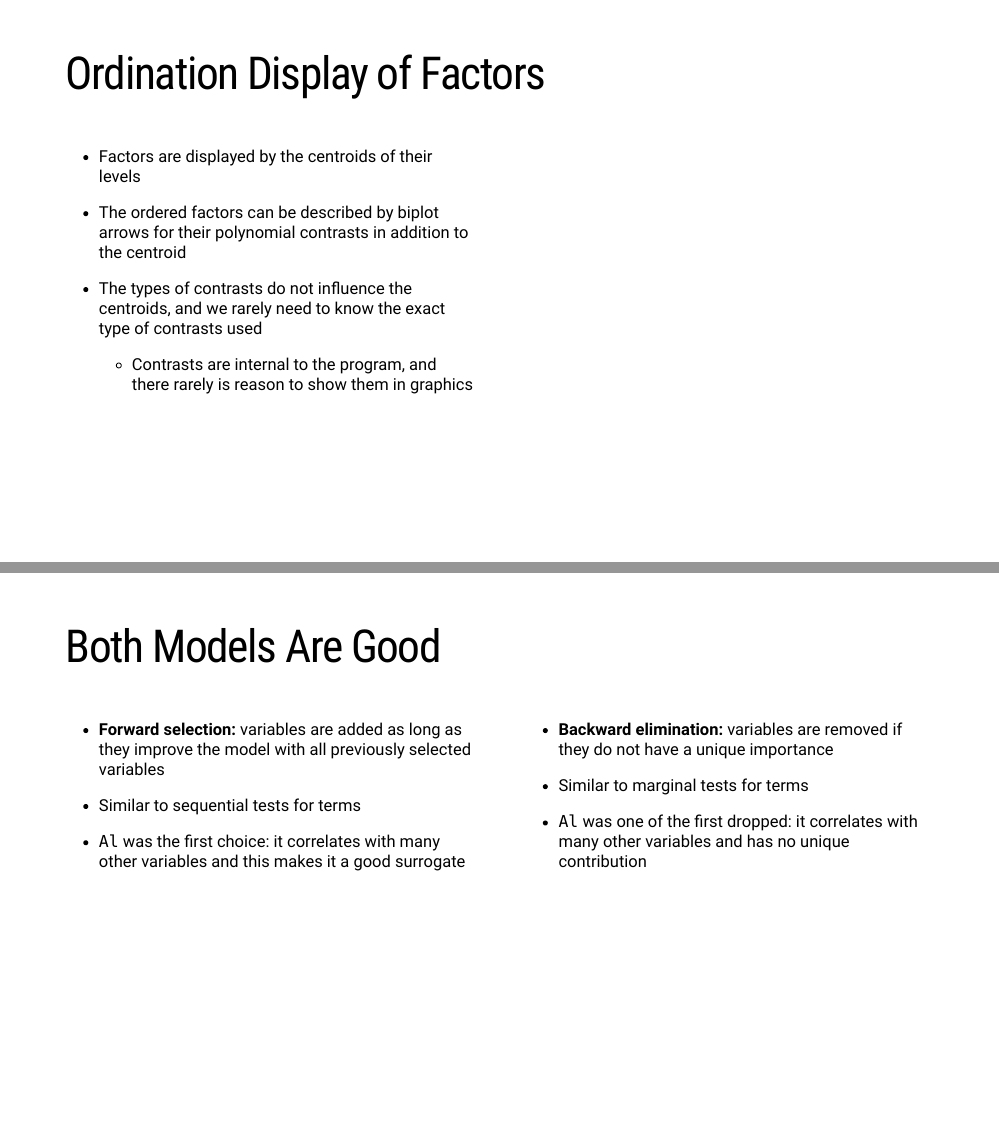
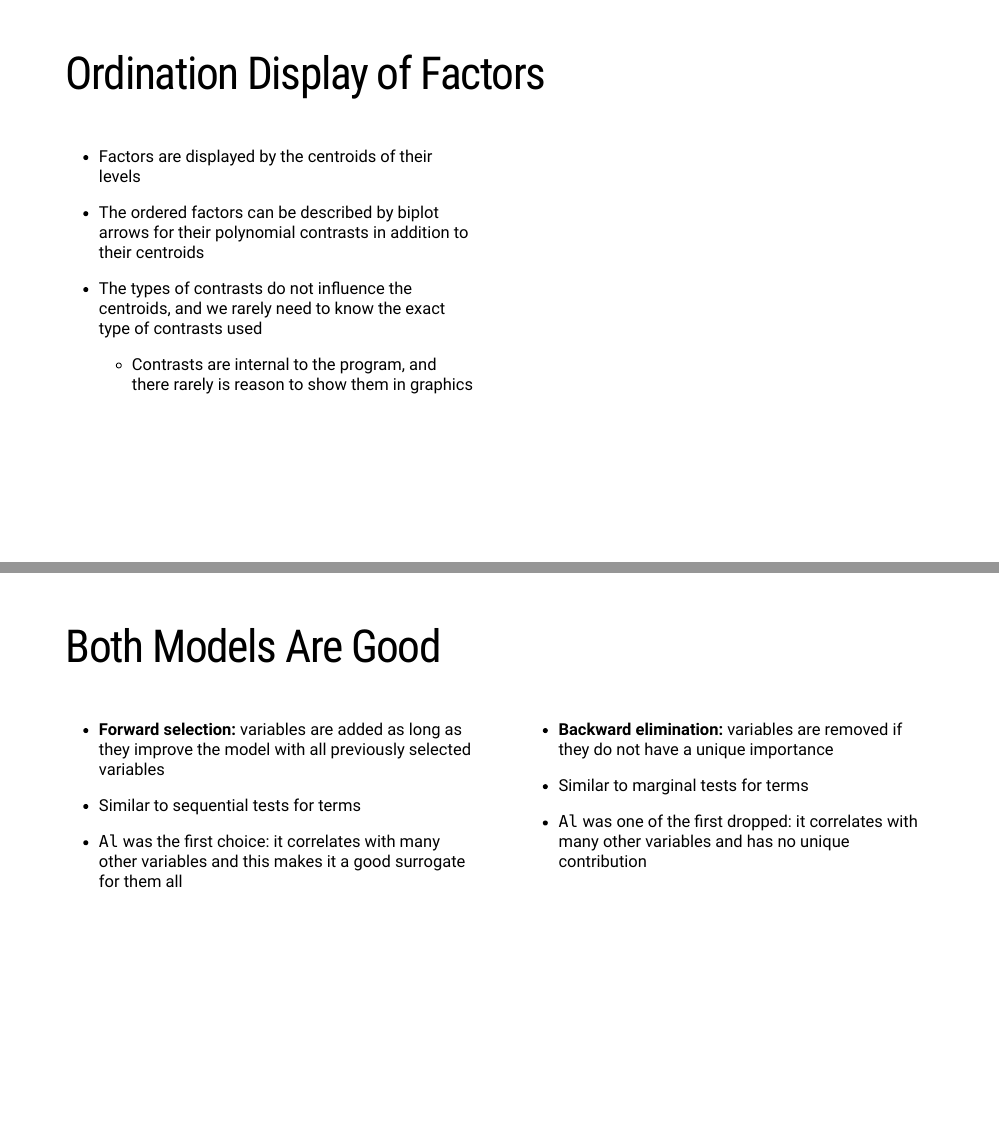
Before and after one commit to jarioksa/ordination101, an R Markdown document (ordination101.Rmd): pages 78 and 91 of 103, joined at a grey line. Rendered offline with R 4.5, knitr and Pandoc, with nearby package versions; the code chunks are not run, so their results and figures are left out; the slides are laid out offline by our stand-in for remark.js, each with all of its steps uncovered, in fonts that may differ from those the slides ask for, and without slide numbers, shadows or browser add-ons; common packages that the code uses without loading them are loaded.

Commit message:
last tweaks before today's lecture

```diff
--- a/ordination101.Rmd
+++ b/ordination101.Rmd
@@ -1872,7 +1872,7 @@ signif(contrasts(dune.env$Moisture), 4)
 - Factors are displayed by the centroids of their levels
 
 - The ordered factors can be described by biplot arrows for their
-  polynomial contrasts in addition to the centroid
+  polynomial contrasts in addition to their centroids
 
 - The types of contrasts do not influence the centroids, and we rarely
   need to know the exact type of contrasts used
@@ -2246,7 +2246,7 @@ anova(mup, by="term")
 - Similar to sequential tests for terms
 
 - `Al` was the first choice: it correlates with many other
-  variables and this makes it a good surrogate
+  variables and this makes it a good surrogate for them all
 
 ]]
 
```
Also changed, not shown: ordination101.Rmd (4 more changed lines).
